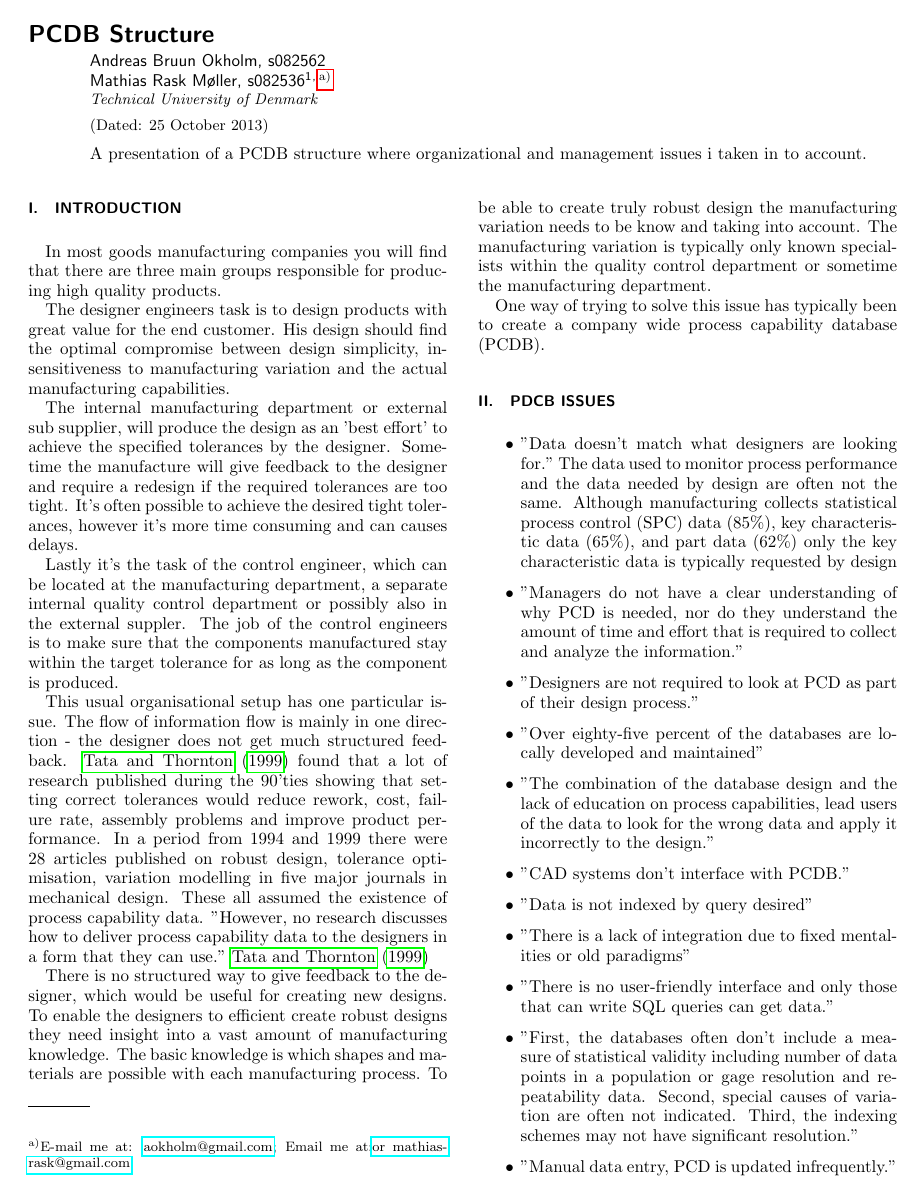
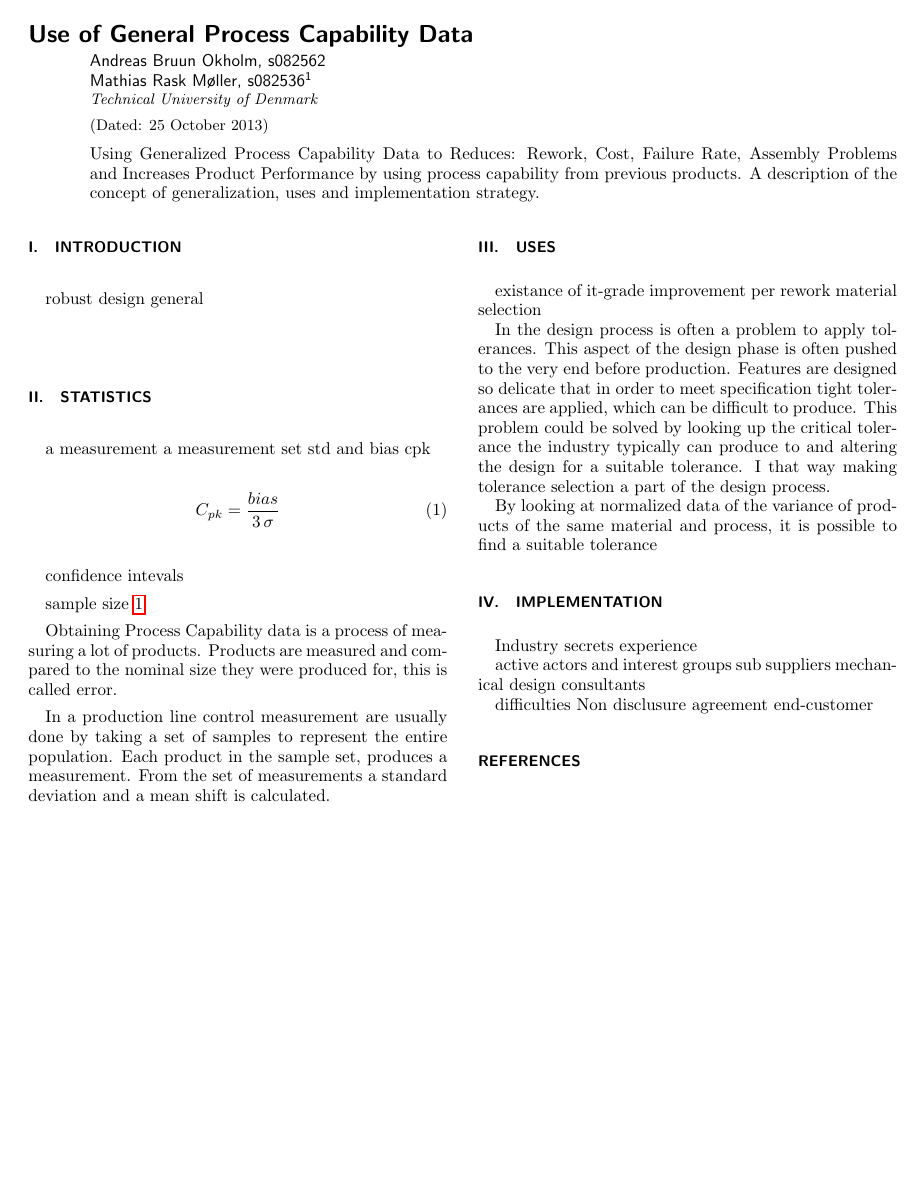
Before and after one commit to aokholm/process-cap-master, a LaTeX paper (Article - use of general PC Data/useofpcdb.tex): page 1 of 2 before the commit and the whole page after it. Compiled offline with pdfLaTeX.

Commit message:
Have to commit to pull. damn

```diff
--- a/Article - use of general PC Data/useofpcdb.tex
+++ b/Article - use of general PC Data/useofpcdb.tex
@@ -15,12 +15,13 @@
 \begin{document}
 
 \begin{abstract}
-A presentation of a PCDB structure where organizational and management issues i taken in to account.
+Using Generalized Process Capability Data to Reduces: Rework, Cost, Failure Rate, Assembly Problems and Increases Product Performance by using process capability from previous products.
+A description of the concept of generalization, uses and implementation strategy.
 \end{abstract}
 
-\title{PCDB Structure}
+\title{Use of General Process Capability Data}
 \author{Andreas Bruun Okholm, s082562\\
-Mathias Rask Møller, s082536 }\email[E-mail me at: ]{aokholm@gmail.com}  \email[Email me at:] {or mathiasrask@gmail.com}
+Mathias Rask Møller, s082536 }
 \affiliation{Technical University of Denmark}
 
 \date{\today}
@@ -29,58 +30,46 @@ Mathias Rask Møller, s082536 }\email[E-mail me at: ]{aokholm@gmail.com}  \email
 %Introduction
 
 \section{Introduction}
-In most goods manufacturing companies you will find that there are three main groups responsible for producing high quality products.
 
-The designer engineers task is to design products with great value for the end customer.
-His design should find the optimal compromise between design simplicity, insensitiveness to manufacturing variation and the actual manufacturing capabilities.
+robust design general
 
-The internal manufacturing department or external sub supplier, will produce the design as an 'best effort' to achieve the specified tolerances by the designer. Sometime the manufacture will give feedback to the designer and require a redesign if the required tolerances are too tight. It's often possible to achieve the desired tight tolerances, however it's more time consuming and can causes delays.
 
-Lastly it's the task of the control engineer, which can be located at the manufacturing department, a separate internal quality control department or possibly also in the external suppler.
-The job of the control engineers is to make sure that the components manufactured stay within the target tolerance for as long as the component is produced.
+\section{Statistics}
 
-This usual organisational setup has one particular issue.
-The flow of information flow is mainly in one direction - the designer does not get much structured feedback. \citet{tata1999process} found that a lot of research published during the 90'ties showing that setting correct tolerances would reduce rework, cost, failure rate, assembly problems and improve product performance.
-In a period from 1994 and 1999 there were 28 articles published on robust design, tolerance optimisation, variation modelling in five major journals in mechanical design.
-These all assumed the existence of process capability data.
-"However, no research discusses how to deliver process capability data to the designers in a form that they can use." \cite{tata1999process}
+a measurement
+a measurement set
+std and bias
+cpk
+\begin{equation}
+C_{pk} = \frac{bias}{3 \, \sigma}
+\label{eq:sddj}
+\end{equation}
+
+confidence intevals
+
+sample size  \ref{eq:sddj}
 
 
 
 
-There is no structured way to give feedback to the designer, which would be useful for creating new designs.
-To enable the designers to efficient create robust designs they need insight into a vast amount of manufacturing knowledge.
-The basic knowledge is which shapes and materials are possible with each manufacturing process.
-To be able to create truly robust design the manufacturing variation needs to be know and taking into account. The manufacturing variation is typically only known specialists within the quality control department or sometime the manufacturing department.
+
+Obtaining Process Capability data is a process of measuring a lot of products.
+Products are measured and compared to the nominal size they were produced for, this is called error.
+
+In a production line control measurement are usually done by taking a set of samples to represent the entire population. Each product in the sample set, produces a measurement. From the set of measurements a standard deviation and a mean shift is calculated.
+
+\section{uses}
+existance of it-grade
+improvement per rework
+material selection
 
 
 
-One way of trying to solve this issue has typically been to create a company wide process capability database (PCDB).
+In the design process is often a problem to apply tolerances. This aspect of the design phase is often pushed to the very end before production. Features are designed so delicate that in order to meet specification tight tolerances are applied, which can be difficult to produce.
+This problem could be solved by looking up the critical tolerance the industry typically can produce to and altering the design for a suitable tolerance.  I that way making tolerance selection a part of the design process.
 
-\section{PDCB Issues}
+By looking at normalized data of the variance of products of the same material and process, it is possible to find a suitable tolerance
 
-\begin{itemize}
-
-\item{"Data doesn’t match what designers are looking for." The data used to monitor process performance and the data needed by design are often not the same. Although manufacturing collects statistical process control (SPC) data (85\%), key characteristic data (65\%), and part data (62\%) only the key characteristic data is typically requested by design}
-
-\item{"Managers do not have a clear understanding of why PCD is needed, nor do they understand the amount of time and effort that is required to collect and analyze the information."}
-
-\item{"Designers are not required to look at PCD as part of their design process."}
-
-\item{"Over eighty-five percent of the databases are locally developed and maintained"}
-
-\item{"The combination of the database design and the lack of education on process capabilities, lead users of the data to look for the wrong data and apply it incorrectly to the design."}
-
-\item{"CAD systems don’t interface with PCDB."}
-
-\item{"Data is not indexed by query desired"}
-
-\item{"There is a lack of integration due to fixed mentalities or old paradigms"}
-
-\item{"There is no user-friendly interface and only those that can write SQL queries can get data."}
-
-\item{"First, the databases often don’t include a measure of statistical validity including number of data points in a population or gage resolution and repeatability data. Second, special causes of variation are often not indicated. Third, the indexing schemes may not have significant resolution."}
-
-\item{"Manual data entry, PCD is updated infrequently."}
+\section{implementation}
 
 
@@ -90 +77,3 @@ One way of trying to solve this issue has typically been to create a company wid
 
+Industry secrets
+	experience
@@ -92,4 +80,5 @@ Need Tweeks.
 
-\begin{itemize}
 
-\item{Design engineers are often unfamiliar with their firm’s capability to manufacture parts (Tata and Thornton 1999).}
+active actors and interest groups
+	sub suppliers
+	mechanical design consultants
@@ -104,4 +86,7 @@ Need Tweeks.
 
+difficulties
+	Non disclusure agreement
+	end-customer
 
 
 \section*{References}
```
Also changed, not shown: Article - use of general PC Data/useofpcdb.pdf (added), Article - use of general PC Data/useofpcdb.tex (10 more changed lines).
